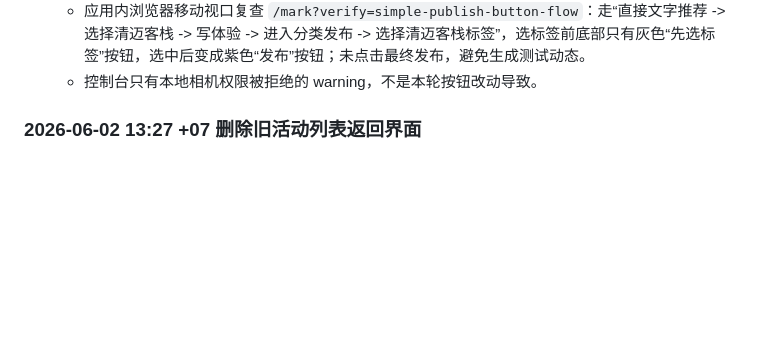
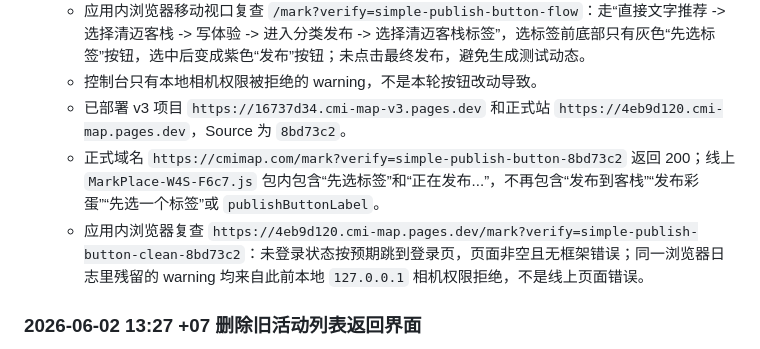
Before and after one commit to skyrim0624/cmi-map-v3, a Markdown page: CMI_MAP_TASK_LOG.md, the part around the change. Rendered like a GitHub page; blank space fills up the shorter version.

Commit message:
Record publish button deployment

```diff
--- a/CMI_MAP_TASK_LOG.md
+++ b/CMI_MAP_TASK_LOG.md
@@ -55,6 +55,9 @@
   - `pnpm build` 通过，PWA precache 检查通过。
   - 应用内浏览器移动视口复查 `/mark?verify=simple-publish-button-flow`：走“直接文字推荐 -> 选择清迈客栈 -> 写体验 -> 进入分类发布 -> 选择清迈客栈标签”，选标签前底部只有灰色“先选标签”按钮，选中后变成紫色“发布”按钮；未点击最终发布，避免生成测试动态。
   - 控制台只有本地相机权限被拒绝的 warning，不是本轮按钮改动导致。
+  - 已部署 v3 项目 `https://16737d34.cmi-map-v3.pages.dev` 和正式站 `https://4eb9d120.cmi-map.pages.dev`，Source 为 `8bd73c2`。
+  - 正式域名 `https://cmimap.com/mark?verify=simple-publish-button-8bd73c2` 返回 200；线上 `MarkPlace-W4S-F6c7.js` 包内包含“先选标签”和“正在发布...”，不再包含“发布到客栈”“发布彩蛋”“先选一个标签”或 `publishButtonLabel`。
+  - 应用内浏览器复查 `https://4eb9d120.cmi-map.pages.dev/mark?verify=simple-publish-button-clean-8bd73c2`：未登录状态按预期跳到登录页，页面非空且无框架错误；同一浏览器日志里残留的 warning 均来自此前本地 `127.0.0.1` 相机权限拒绝，不是线上页面错误。
 
 ### 2026-06-02 13:27 +07 删除旧活动列表返回界面
 
```
